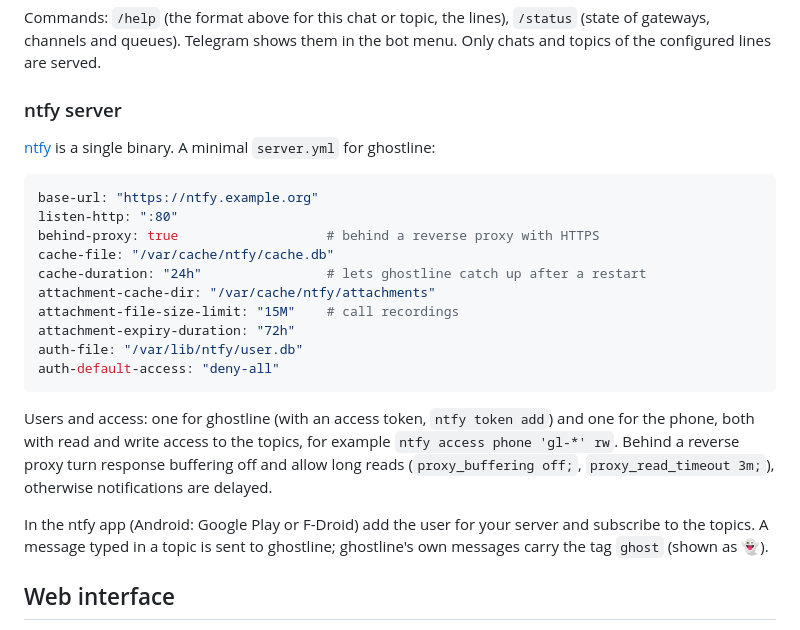
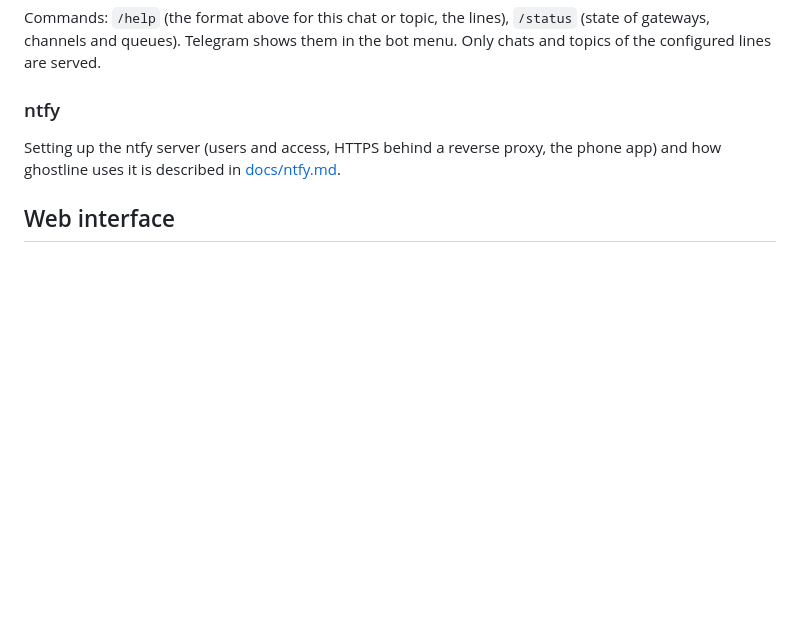
Before and after one commit to rsvln/ghostline, a Markdown page: README.md, the part around the change. GitHub-like rendering; blank space fills up the shorter version.

Commit message:
docs: ntfy server, reverse proxy, phone app and ghostline setup

````diff
--- a/README.md
+++ b/README.md
@@ -333,33 +333,11 @@ Commands: `/help` (the format above for this chat or topic, the lines),
 `/status` (state of gateways, channels and queues). Telegram shows them in the
 bot menu. Only chats and topics of the configured lines are served.
 
-### ntfy server
+### ntfy
 
-[ntfy](https://docs.ntfy.sh/install/) is a single binary. A minimal
-`server.yml` for ghostline:
-
-```yaml
-base-url: "https://ntfy.example.org"
-listen-http: ":80"
-behind-proxy: true                   # behind a reverse proxy with HTTPS
-cache-file: "/var/cache/ntfy/cache.db"
-cache-duration: "24h"                # lets ghostline catch up after a restart
-attachment-cache-dir: "/var/cache/ntfy/attachments"
-attachment-file-size-limit: "15M"    # call recordings
-attachment-expiry-duration: "72h"
-auth-file: "/var/lib/ntfy/user.db"
-auth-default-access: "deny-all"
-```
-
-Users and access: one for ghostline (with an access token, `ntfy token add`)
-and one for the phone, both with read and write access to the topics, for
-example `ntfy access phone 'gl-*' rw`. Behind a reverse proxy turn response
-buffering off and allow long reads (`proxy_buffering off;`,
-`proxy_read_timeout 3m;`), otherwise notifications are delayed.
-
-In the ntfy app (Android: Google Play or F-Droid) add the user for your server
-and subscribe to the topics. A message typed in a topic is sent to ghostline;
-ghostline's own messages carry the tag `ghost` (shown as 👻).
+Setting up the ntfy server (users and access, HTTPS behind a reverse proxy,
+the phone app) and how ghostline uses it is described in
+[docs/ntfy.md](docs/ntfy.md).
 
 ## Web interface
 
````
Also changed, not shown: docs/ntfy.md (added, +195 -0 lines).
